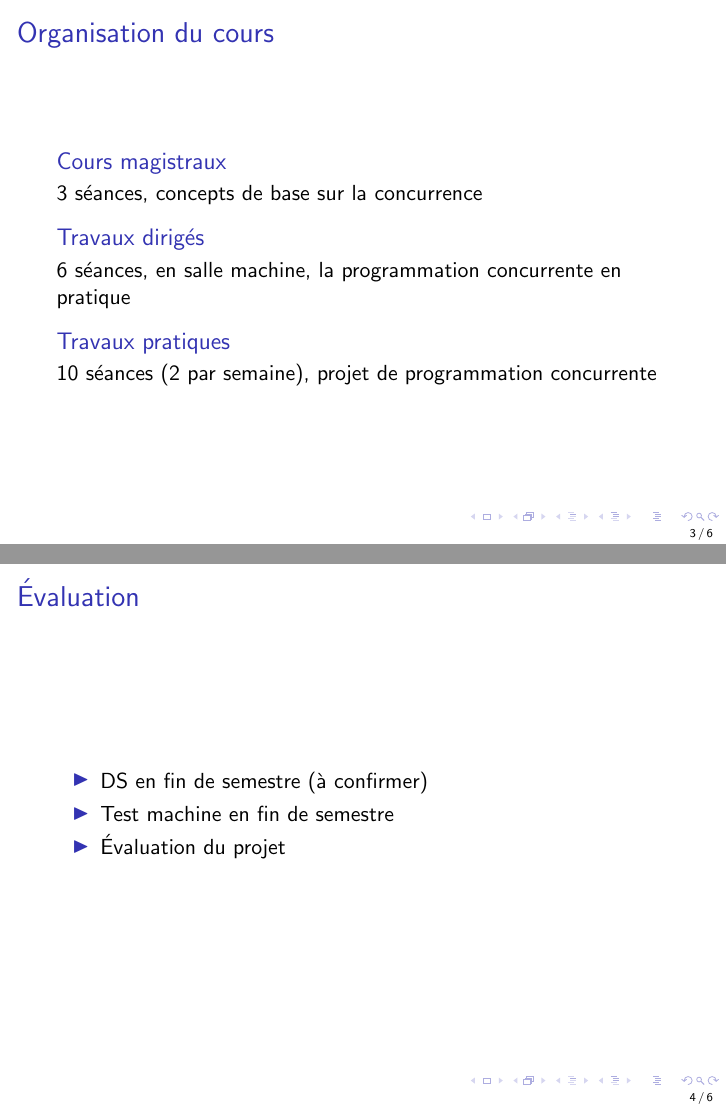
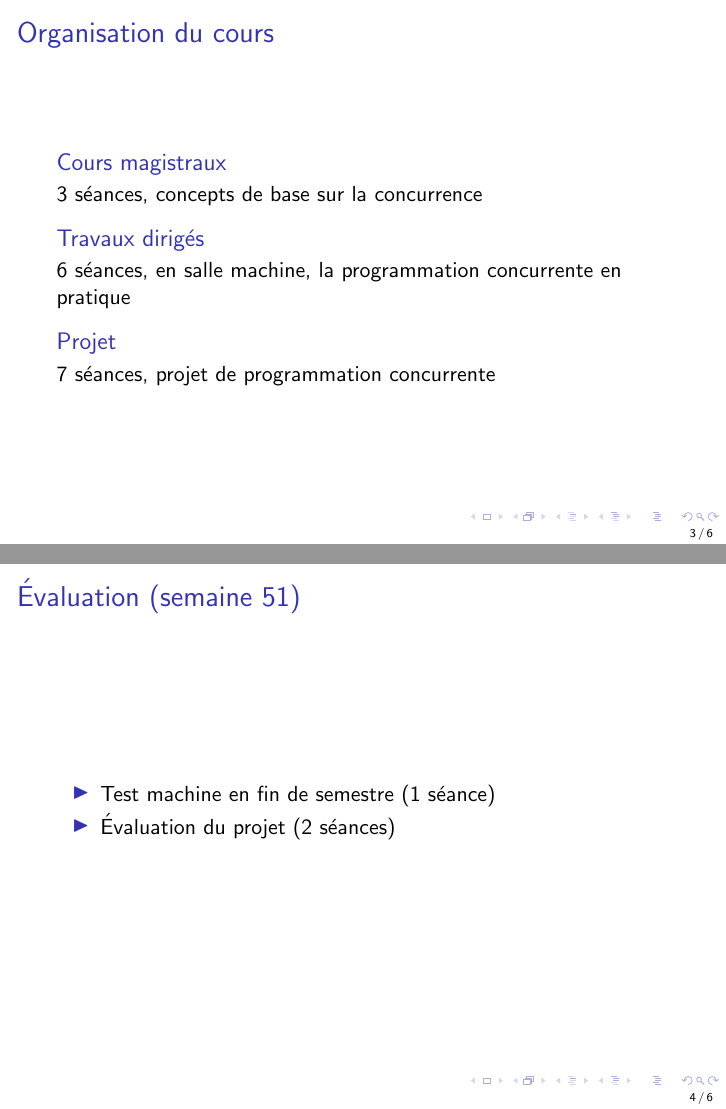
Before and after one commit to loig/progsys, LaTeX slides (cours-intro/intro.tex): pages 4 and 5 of 8, joined at a grey line. Compiled offline with pdfLaTeX.

Commit message:
màj pour 2023-2024

```diff
--- a/cours-intro/intro.tex
+++ b/cours-intro/intro.tex
@@ -48,19 +48,18 @@
 6 séances, en salle machine, la programmation concurrente en pratique
 \end{block}
 
-\begin{block}{Travaux pratiques}
-10 séances (2 par semaine), projet de programmation concurrente
+\begin{block}{Projet}
+7 séances, projet de programmation concurrente
 \end{block}
 
 }
 
 \frame{
-\frametitle{Évaluation}
+\frametitle{Évaluation (semaine 51)}
 
 \begin{itemize}
-\item DS en fin de semestre (à confirmer)
-\item Test machine en fin de semestre
-\item Évaluation du projet
+\item Test machine en fin de semestre (1 séance)
+\item Évaluation du projet (2 séances)
 \end{itemize}
 
 }
```
Also changed, not shown: cours-race/race.tex (+1 -1 lines), td-ordo/td-ordo.tex (+3 -3 lines), cours-intro/intro.tex (6 more changed lines).
